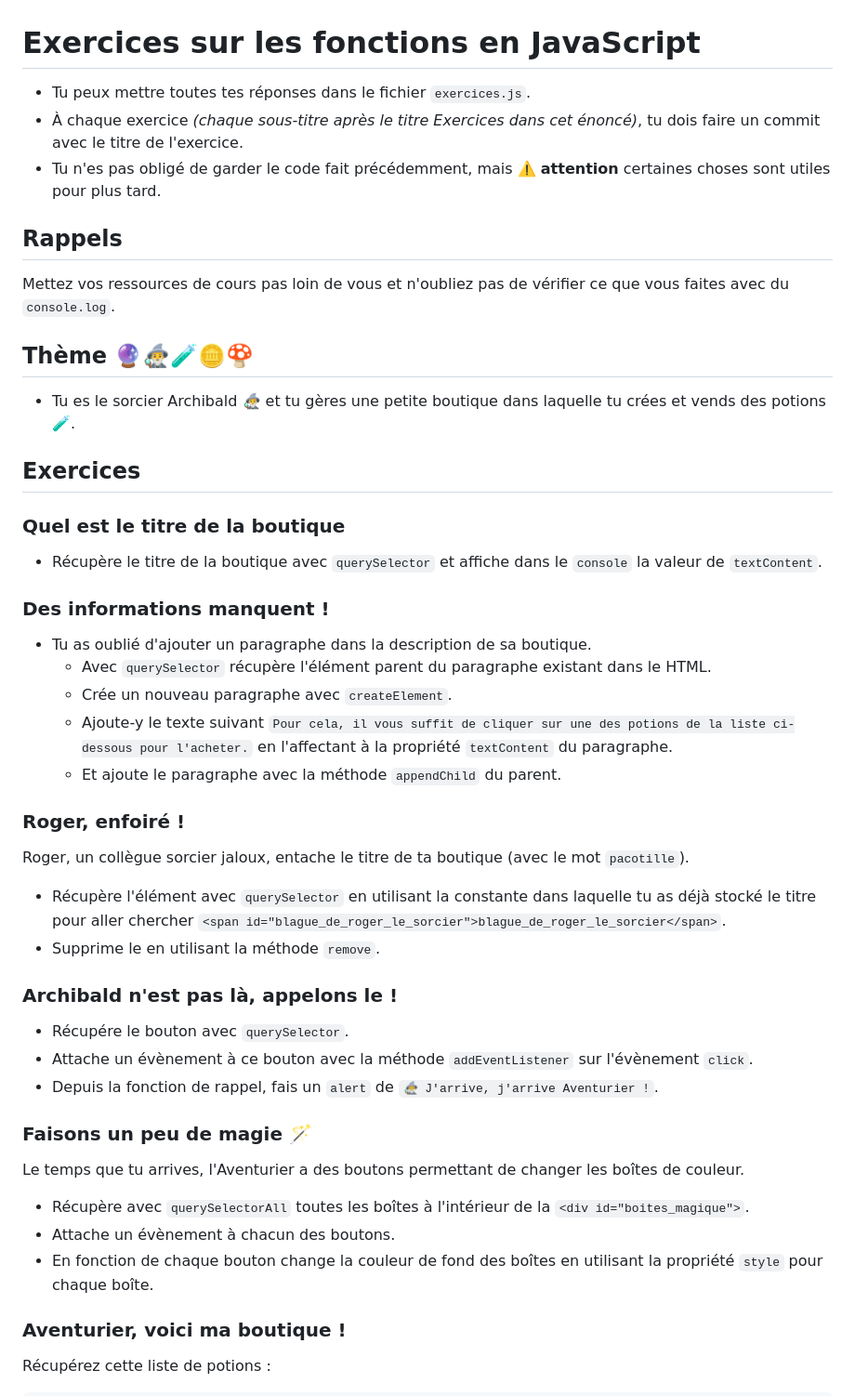
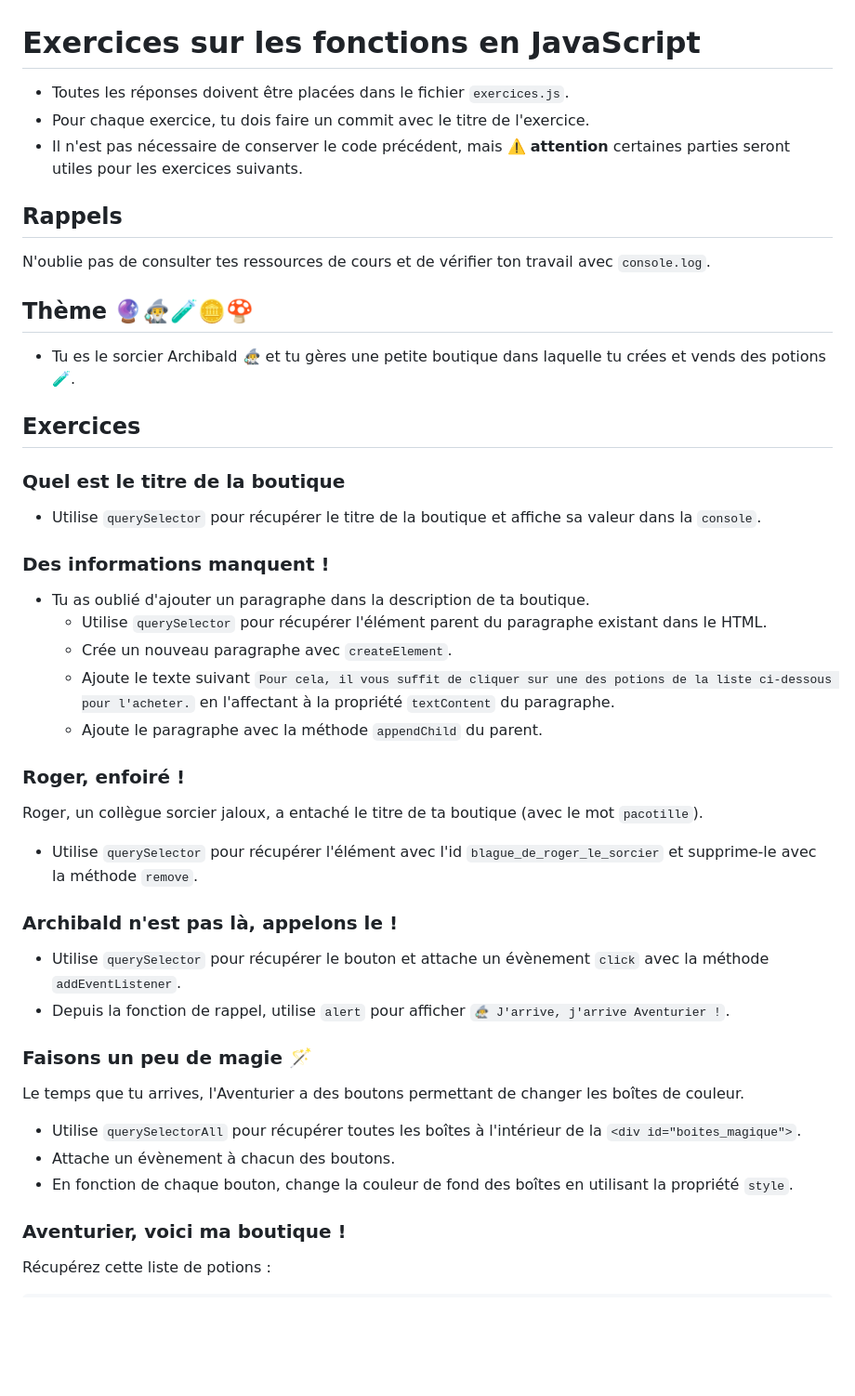
Before and after one commit to xEsiah/School_JavaScript_DOM_Exercices, a Markdown page: README.md, the part around one of its changes. Shown at 93% size. Rendered like a GitHub page; blank space fills up the shorter version.

Commit message:
CHORE: improve

```diff
--- a/README.md
+++ b/README.md
@@ -1,12 +1,12 @@
 # Exercices sur les fonctions en JavaScript
 
-- Tu peux mettre toutes tes réponses dans le fichier `exercices.js`.
-- À chaque exercice _(chaque sous-titre après le titre Exercices dans cet énoncé)_, tu dois faire un commit avec le titre de l'exercice.
-- Tu n'es pas obligé de garder le code fait précédemment, mais ⚠️ **attention** certaines choses sont utiles pour plus tard.
+- Toutes les réponses doivent être placées dans le fichier `exercices.js`.
+- Pour chaque exercice, tu dois faire un commit avec le titre de l'exercice.
+- Il n'est pas nécessaire de conserver le code précédent, mais ⚠️ **attention** certaines parties seront utiles pour les exercices suivants.
 
 ## Rappels
 
-Mettez vos ressources de cours pas loin de vous et n'oubliez pas de vérifier ce que vous faites avec du `console.log`.
+N'oublie pas de consulter tes ressources de cours et de vérifier ton travail avec `console.log`.
 
 ## Thème 🔮🧙‍♂️🧪🪙🍄
 
@@ -16,36 +16,34 @@ Mettez vos ressources de cours pas loin de vous et n'oubliez pas de vérifier ce
 
 ### Quel est le titre de la boutique
 
-- Récupère le titre de la boutique avec `querySelector` et affiche dans le `console` la valeur de `textContent`.
+- Utilise `querySelector` pour récupérer le titre de la boutique et affiche sa valeur dans la `console`.
 
 ### Des informations manquent !
 
-- Tu as oublié d'ajouter un paragraphe dans la description de sa boutique.
-  - Avec `querySelector` récupère l'élément parent du paragraphe existant dans le HTML.
+- Tu as oublié d'ajouter un paragraphe dans la description de ta boutique.
+  - Utilise `querySelector` pour récupérer l'élément parent du paragraphe existant dans le HTML.
   - Crée un nouveau paragraphe avec `createElement`.
-  - Ajoute-y le texte suivant `Pour cela, il vous suffit de cliquer sur une des potions de la liste ci-dessous pour l'acheter.` en l'affectant à la propriété `textContent` du paragraphe.
-  - Et ajoute le paragraphe avec la méthode `appendChild` du parent.
+  - Ajoute le texte suivant `Pour cela, il vous suffit de cliquer sur une des potions de la liste ci-dessous pour l'acheter.` en l'affectant à la propriété `textContent` du paragraphe.
+  - Ajoute le paragraphe avec la méthode `appendChild` du parent.
 
 ### Roger, enfoiré !
 
-Roger, un collègue sorcier jaloux, entache le titre de ta boutique (avec le mot `pacotille`).
+Roger, un collègue sorcier jaloux, a entaché le titre de ta boutique (avec le mot `pacotille`).
 
-- Récupère l'élément avec `querySelector` en utilisant la constante dans laquelle tu as déjà stocké le titre pour aller chercher `<span id="blague_de_roger_le_sorcier">blague_de_roger_le_sorcier</span>`.
-- Supprime le en utilisant la méthode `remove`.
+- Utilise `querySelector` pour récupérer l'élément avec l'id `blague_de_roger_le_sorcier` et supprime-le avec la méthode `remove`.
 
 ### Archibald n'est pas là, appelons le !
 
-- Récupére le bouton avec `querySelector`.
-- Attache un évènement à ce bouton avec la méthode `addEventListener` sur l'évènement `click`.
-- Depuis la fonction de rappel, fais un `alert` de `🧙‍♂️ J'arrive, j'arrive Aventurier !`.
+- Utilise `querySelector` pour récupérer le bouton et attache un évènement `click` avec la méthode `addEventListener`.
+- Depuis la fonction de rappel, utilise `alert` pour afficher `🧙‍♂️ J'arrive, j'arrive Aventurier !`.
 
 ### Faisons un peu de magie 🪄
 
 Le temps que tu arrives, l'Aventurier a des boutons permettant de changer les boîtes de couleur.
 
-- Récupère avec `querySelectorAll` toutes les boîtes à l'intérieur de la `<div id="boites_magique">`.
+- Utilise `querySelectorAll` pour récupérer toutes les boîtes à l'intérieur de la `<div id="boites_magique">`.
 - Attache un évènement à chacun des boutons.
-- En fonction de chaque bouton change la couleur de fond des boîtes en utilisant la propriété `style` pour chaque boîte.
+- En fonction de chaque bouton, change la couleur de fond des boîtes en utilisant la propriété `style`.
 
 ### Aventurier, voici ma boutique !
 
```
Also changed, not shown: other parts of README.md (+10 -10 lines).
